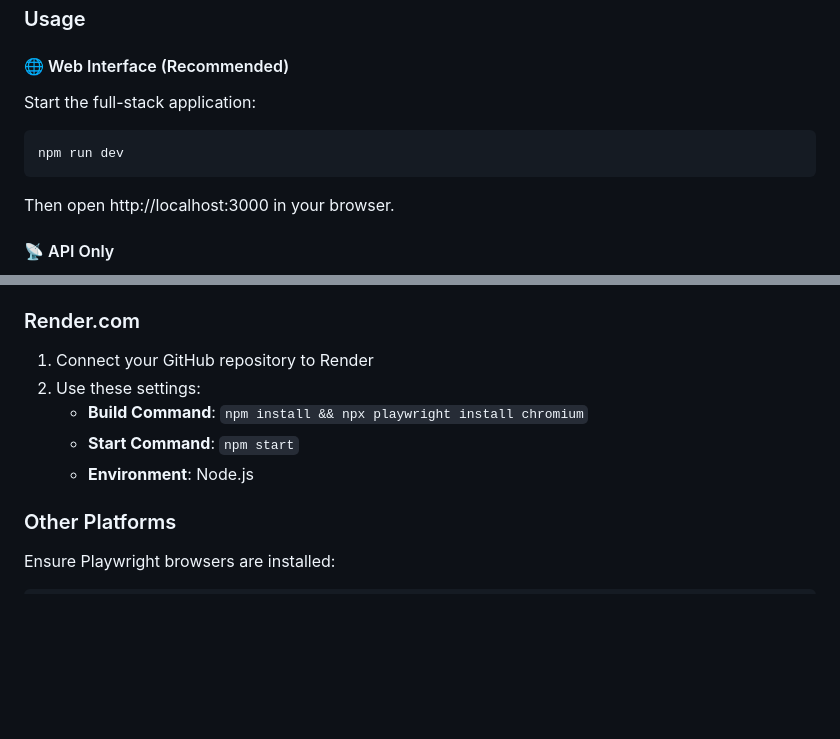
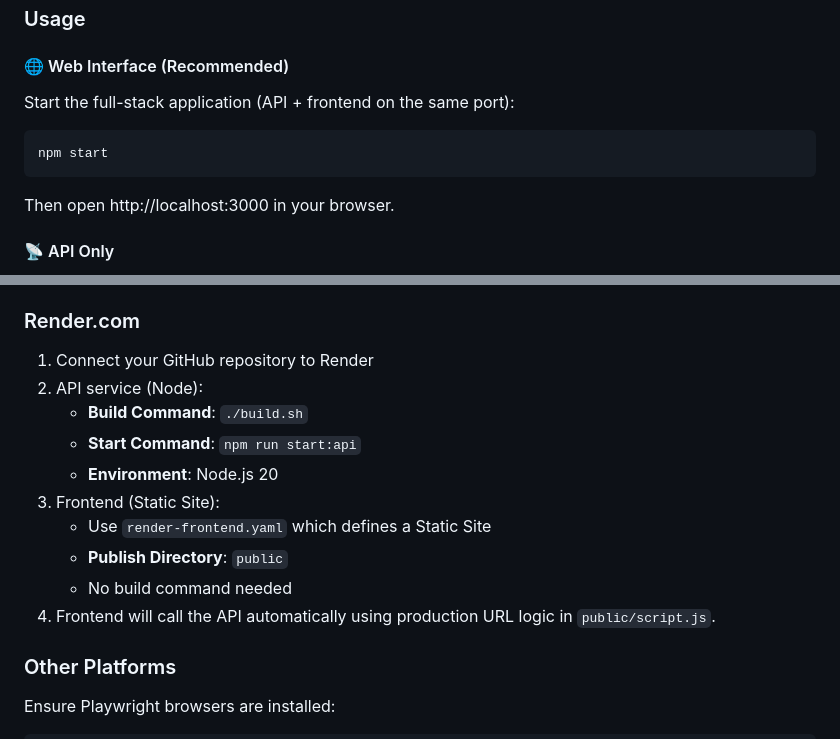
Before and after one commit to peny/scrape-namegrep, a Markdown page: README.md, 2 parts joined by grey strips. Drawn GitHub-style; blank space fills up the shorter version.

Commit message:
docs(readme): update local dev usage and Render static+api deployment details

````diff
--- a/README.md
+++ b/README.md
@@ -36,9 +36,9 @@ npx playwright install chromium
 
 #### 🌐 Web Interface (Recommended)
 
-Start the full-stack application:
+Start the full-stack application (API + frontend on the same port):
 ```bash
-npm run dev
+npm start
 ```
 
 Then open http://localhost:3000 in your browser.
@@ -195,10 +195,15 @@ npm run build        # Install dependencies and browsers
 ### Render.com
 
 1. Connect your GitHub repository to Render
-2. Use these settings:
-   - **Build Command**: `npm install && npx playwright install chromium`
-   - **Start Command**: `npm start`
-   - **Environment**: Node.js
+2. API service (Node):
+   - **Build Command**: `./build.sh`
+   - **Start Command**: `npm run start:api`
+   - **Environment**: Node.js 20
+3. Frontend (Static Site):
+   - Use `render-frontend.yaml` which defines a Static Site
+   - **Publish Directory**: `public`
+   - No build command needed
+4. Frontend will call the API automatically using production URL logic in `public/script.js`.
 
 ### Other Platforms
 
````
